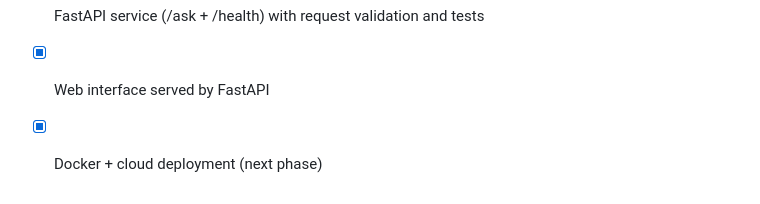
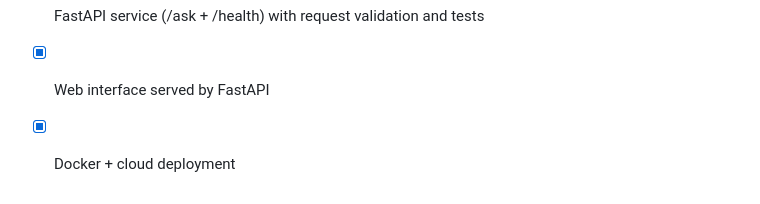
Before and after one commit to harshp9945/lol-rag-project, a Markdown page: README.md, the part around the change. Drawn GitHub-style.

```diff
--- a/README.md
+++ b/README.md
@@ -110,4 +110,4 @@ The assistant refuses questions it cannot ground in the capstone, rather than in
 - [x] Embeddings calibration + TF-IDF vs embeddings writeup
 - [x] FastAPI service (/ask + /health) with request validation and tests
 - [x] Web interface served by FastAPI
-- [x] Docker + cloud deployment (next phase)
+- [x] Docker + cloud deployment
```
